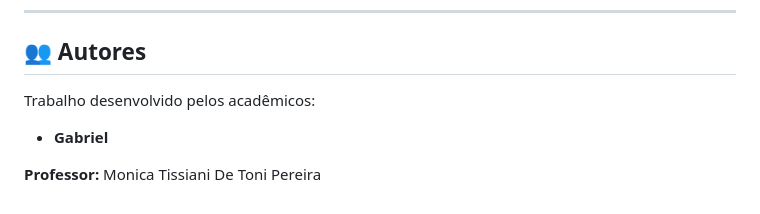
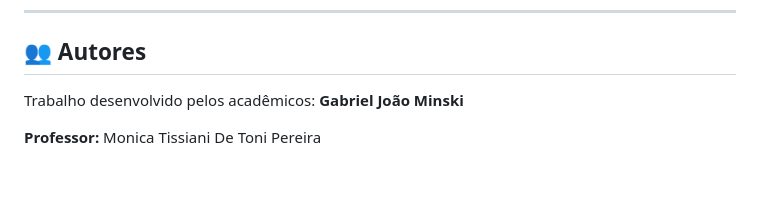
Before and after one commit to GabrielUnocc/trabalho_final_BDDII, a Markdown page: README.md, the part around the change. Rendered like a GitHub page; blank space fills up the shorter version.

Commit message:
Fix formatting of author names in README

```diff
--- a/README.md
+++ b/README.md
@@ -120,6 +120,7 @@ A interface web consulta exclusivamente o **Redis**, demonstrando a eficiência
 ## 👥 Autores
 
 Trabalho desenvolvido pelos acadêmicos:
-* **Gabriel**
+**Gabriel**
+**João Minski**
 
 **Professor:** Monica Tissiani De Toni Pereira
```
